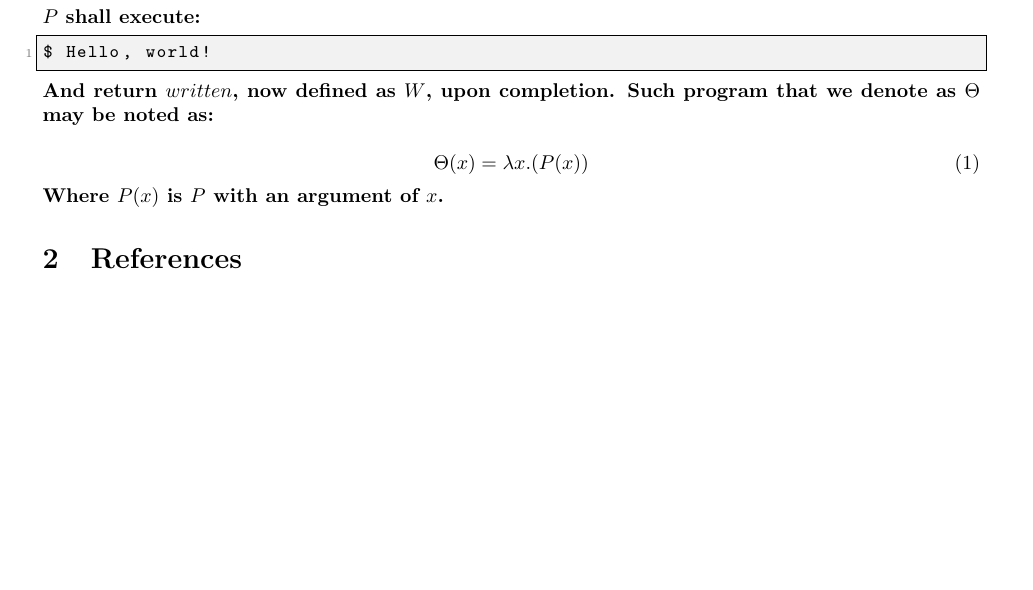
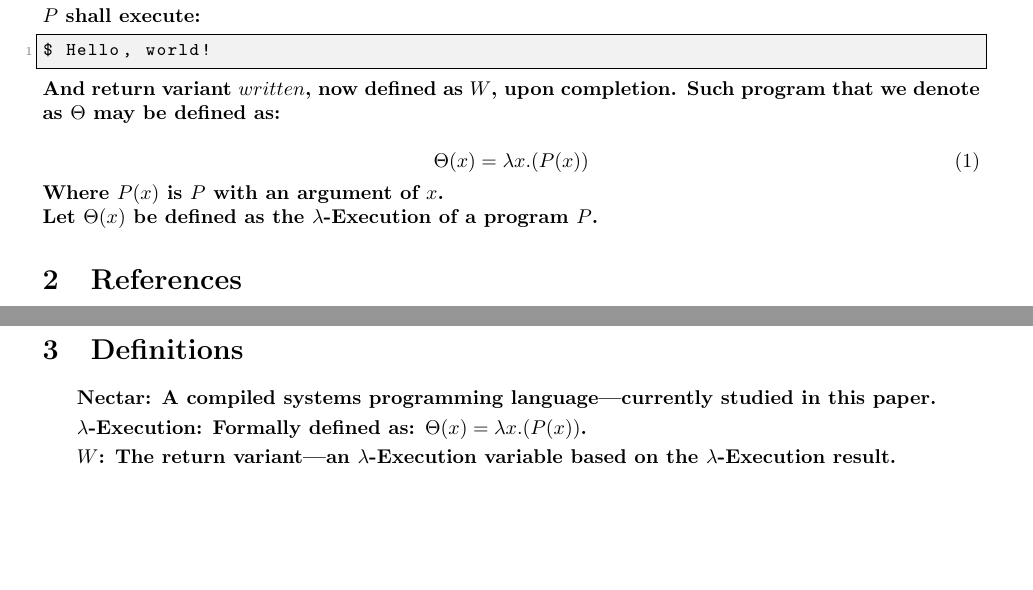
Before and after one commit to publications-and-more/wg, a LaTeX document (source/wg03/wg03.tex): part of the page before the commit and two parts of pages 1 and 2 of 2 after it, the two joined at a grey line, cut so that both start at the same text, the shorter picture padded with empty space. Compiled offline with pdfLaTeX.

Commit message:
chore: some paper updates.
Signed-off-by: Amlal El Mahrouss <amlal@nekernel.org>

```diff
--- a/source/wg03/wg03.tex
+++ b/source/wg03/wg03.tex
@@ -74,20 +74,25 @@ const main()
 
 \begin{lstlisting}
 $ Hello, world!
-\end{lstlisting} And return $written$, now defined as $W$, upon completion. Such program that we denote as $\Theta$ may be noted as:
+\end{lstlisting} And return variant $written$, now defined as $W$, upon completion. Such program that we denote as $\Theta$ may be defined as:
 
 \begin{equation}
 	\Theta(x) = \lambda x.(P(x))
-\end{equation} Where $P(x)$ is $P$ with an argument of $x$.
-
+\end{equation} Where $P(x)$ is $P$ with an argument of $x$. \\ Let $\Theta(x)$ be defined as the $\lambda$-Execution of a program $P$.
 \section{References}
 
 \begin{enumerate}
-  \item NeKernel.org (2026), \href{https://nekernel.org/nekernel}{https://nekernel.org}
-  \item NeKernel.org Primer (2026), \href{https://nekernel.org/nectar\_primer.html}{https://nekernel.org/nectar\_primer.html}
-  \item El Mahrouss, A. (2026). The Execution Semantics: On Axioms, Domains, and Authority. (v1.0.0). Zenodo. https://doi.org/10.5281/zenodo.18362375
+  	\item NeKernel.org (2026), \href{https://nekernel.org/nekernel}{https://nekernel.org}
+  	\item NeKernel.org Primer (2026), \href{https://nekernel.org/nectar\_primer.html}{https://nekernel.org/nectar\_primer.html}
+  	\item El Mahrouss, A. (2026). The Execution Semantics: On Axioms, Domains, and Authority. (v1.0.0). Zenodo. https://doi.org/10.5281/zenodo.18362375
 	\item El Mahrouss, A. (2026). The Mathematics of Execution. Zenodo. \\https://doi.org/10.5281/zenodo.18399140
 	\item Church, A. (1936). An Unsolvable Problem of Elementary Number Theory. American Journal of Mathematics, 58(2), 345–363. https://doi.org/10.2307/2371045
 \end{enumerate}
 
+\section{Definitions}
+
+	\item Nectar: A compiled systems programming language—currently studied in this paper.
+	\item $\lambda$-Execution: Formally defined as: $\Theta(x) = \lambda x.(P(x))$.
+	\item $W$: The return variant—an $\lambda$-Execution variable based on the $\lambda$-Execution result.
+
 \end{document}
```
Also changed, not shown: source/wg05/tn/tn001.05.tex (+3 -3 lines), source/README.md.
